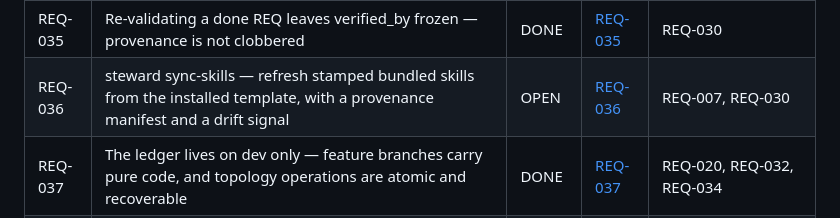
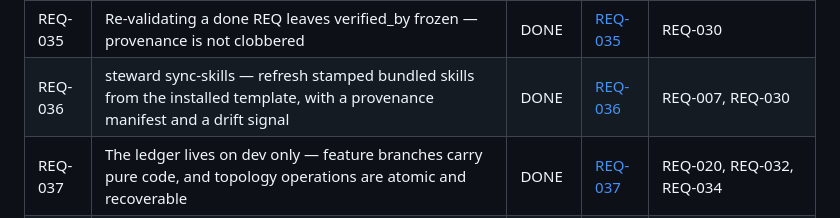
Before and after one commit to dr-froehlich/devsteward, a Markdown page: docs/requirements/REQUIREMENTS_INDEX.md, the part around the change. Drawn GitHub-style.

```diff
--- a/docs/requirements/REQUIREMENTS_INDEX.md
+++ b/docs/requirements/REQUIREMENTS_INDEX.md
@@ -41,7 +41,7 @@ commit** as its frontmatter and the code.
 | REQ-033 | Rework loop — steward rework returns a red validation to develop for a fix-and-revalidate cycle | DONE | [REQ-033](REQ-033.md) | REQ-026, REQ-030 |
 | REQ-034 | Human validation as a guided, asynchronous activity — interactive System-Tester session, QA-ticket parking, clean re-entry | OPEN | [REQ-034](REQ-034.md) | REQ-020, REQ-030, REQ-032, REQ-033 |
 | REQ-035 | Re-validating a done REQ leaves verified_by frozen — provenance is not clobbered | DONE | [REQ-035](REQ-035.md) | REQ-030 |
-| REQ-036 | steward sync-skills — refresh stamped bundled skills from the installed template, with a provenance manifest and a drift signal | OPEN | [REQ-036](REQ-036.md) | REQ-007, REQ-030 |
+| REQ-036 | steward sync-skills — refresh stamped bundled skills from the installed template, with a provenance manifest and a drift signal | DONE | [REQ-036](REQ-036.md) | REQ-007, REQ-030 |
 | REQ-037 | The ledger lives on dev only — feature branches carry pure code, and topology operations are atomic and recoverable | DONE | [REQ-037](REQ-037.md) | REQ-020, REQ-032, REQ-034 |
 | REQ-038 | Cross-host validation deploy channel — validate exports a clean release-candidate artifact; live fixes return as a patch (artifact-export, Finding 90 option A) | DRAFT | [REQ-038](REQ-038.md) | REQ-030, REQ-033, REQ-034, REQ-037 |
 | REQ-039 | Concept phase — an interactive architecture/exploration session that gates develop (left-arm counterpart of the System-Test phase) | DRAFT | [REQ-039](REQ-039.md) | REQ-027, REQ-029, REQ-030, REQ-034 |
```
Also changed, not shown: docs/requirements/REQ-036.md (+2 -2 lines).
